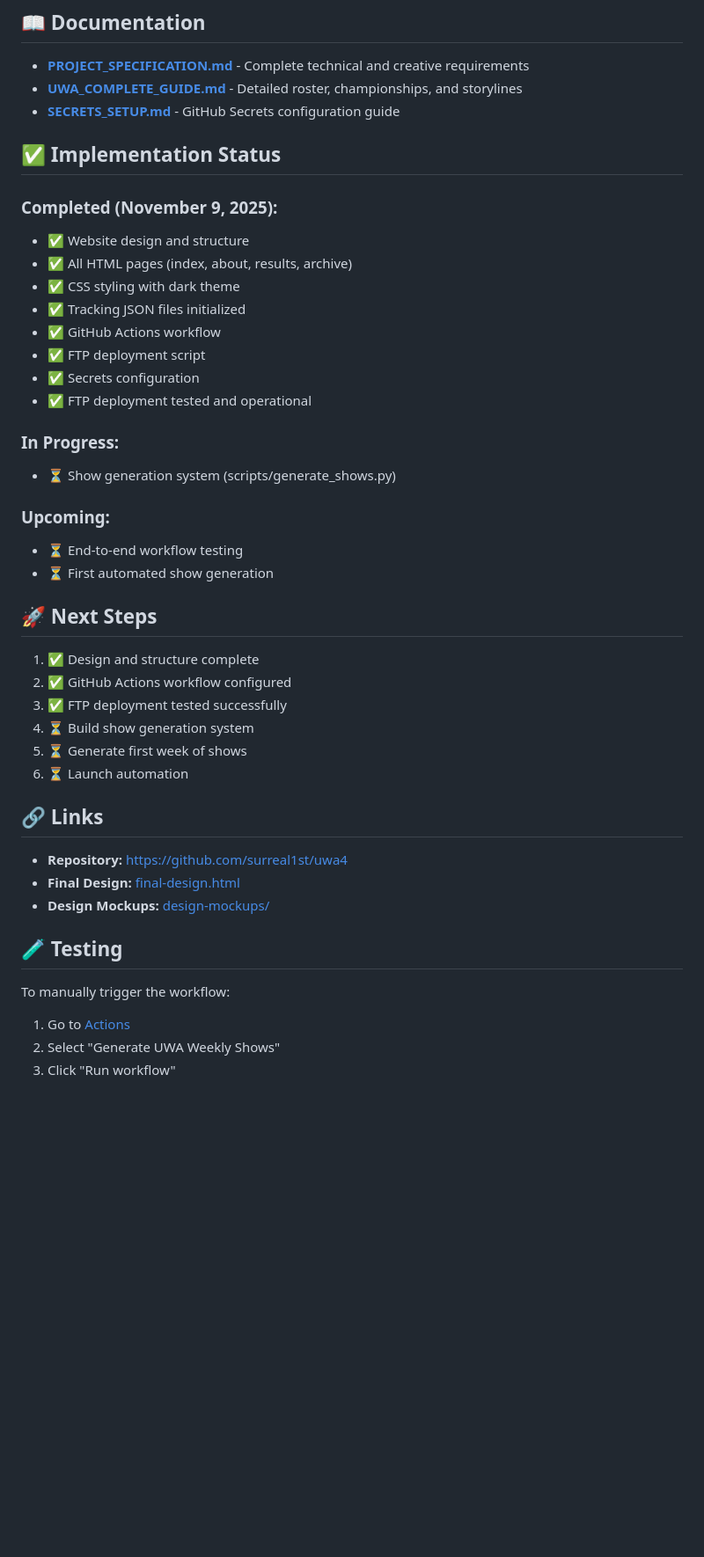
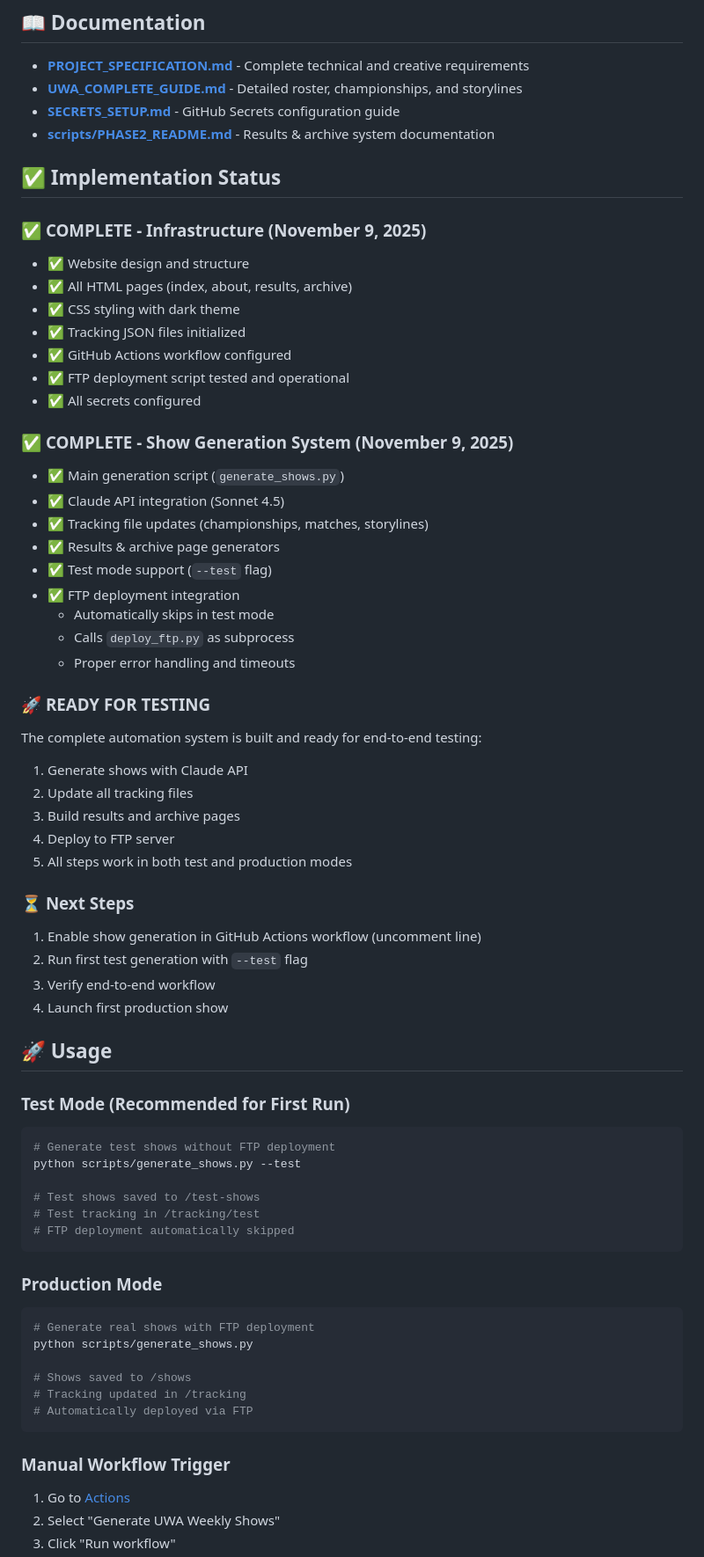
Before and after one commit to surreal1st/uwa4, a Markdown page: README.md, the part around one of its changes. Shown at 88% size. Rendered like a GitHub page; blank space fills up the shorter version.

Commit message:
Update README with complete implementation status
- Reflect completed show generation system
- Document FTP integration approach
- Update status sections to show completion
- Add usage instructions for test/production modes
- Clarify next steps for activation

````diff
--- a/README.md
+++ b/README.md
@@ -120,44 +123,67 @@ See [SECRETS_SETUP.md](SECRETS_SETUP.md) for detailed configuration instructions
 - **[PROJECT_SPECIFICATION.md](PROJECT_SPECIFICATION.md)** - Complete technical and creative requirements
 - **[UWA_COMPLETE_GUIDE.md](UWA_COMPLETE_GUIDE.md)** - Detailed roster, championships, and storylines
 - **[SECRETS_SETUP.md](SECRETS_SETUP.md)** - GitHub Secrets configuration guide
+- **[scripts/PHASE2_README.md](scripts/PHASE2_README.md)** - Results & archive system documentation
 
 ## ✅ Implementation Status
 
-### Completed (November 9, 2025):
+### ✅ **COMPLETE - Infrastructure (November 9, 2025)**
 - ✅ Website design and structure
 - ✅ All HTML pages (index, about, results, archive)
 - ✅ CSS styling with dark theme
 - ✅ Tracking JSON files initialized
-- ✅ GitHub Actions workflow
-- ✅ FTP deployment script
-- ✅ Secrets configuration
-- ✅ FTP deployment tested and operational
+- ✅ GitHub Actions workflow configured
+- ✅ FTP deployment script tested and operational
+- ✅ All secrets configured
 
-### In Progress:
-- ⏳ Show generation system (scripts/generate_shows.py)
+### ✅ **COMPLETE - Show Generation System (November 9, 2025)**
+- ✅ Main generation script (`generate_shows.py`)
+- ✅ Claude API integration (Sonnet 4.5)
+- ✅ Tracking file updates (championships, matches, storylines)
+- ✅ Results & archive page generators
+- ✅ Test mode support (`--test` flag)
+- ✅ FTP deployment integration
+  - Automatically skips in test mode
+  - Calls `deploy_ftp.py` as subprocess
+  - Proper error handling and timeouts
 
-### Upcoming:
-- ⏳ End-to-end workflow testing
-- ⏳ First automated show generation
+### 🚀 **READY FOR TESTING**
+The complete automation system is built and ready for end-to-end testing:
+1. Generate shows with Claude API
+2. Update all tracking files
+3. Build results and archive pages
+4. Deploy to FTP server
+5. All steps work in both test and production modes
 
-## 🚀 Next Steps
+### ⏳ **Next Steps**
+1. Enable show generation in GitHub Actions workflow (uncomment line)
+2. Run first test generation with `--test` flag
+3. Verify end-to-end workflow
+4. Launch first production show
 
-1. ✅ Design and structure complete
-2. ✅ GitHub Actions workflow configured
-3. ✅ FTP deployment tested successfully
-4. ⏳ Build show generation system
-5. ⏳ Generate first week of shows
-6. ⏳ Launch automation
+## 🚀 Usage
 
-## 🔗 Links
+### Test Mode (Recommended for First Run)
+```bash
+# Generate test shows without FTP deployment
+python scripts/generate_shows.py --test
 
-- **Repository:** https://github.com/surreal1st/uwa4
-- **Final Design:** [final-design.html](final-design.html)
-- **Design Mockups:** [design-mockups/](design-mockups/)
+# Test shows saved to /test-shows
+# Test tracking in /tracking/test
+# FTP deployment automatically skipped
+```
 
-## 🧪 Testing
+### Production Mode
+```bash
+# Generate real shows with FTP deployment
+python scripts/generate_shows.py
 
-To manually trigger the workflow:
+# Shows saved to /shows
+# Tracking updated in /tracking
+# Automatically deployed via FTP
+```
+
+### Manual Workflow Trigger
 1. Go to [Actions](https://github.com/surreal1st/uwa4/actions)
 2. Select "Generate UWA Weekly Shows"
 3. Click "Run workflow"
````
Also changed, not shown: other parts of README.md (+21 -9 lines).
